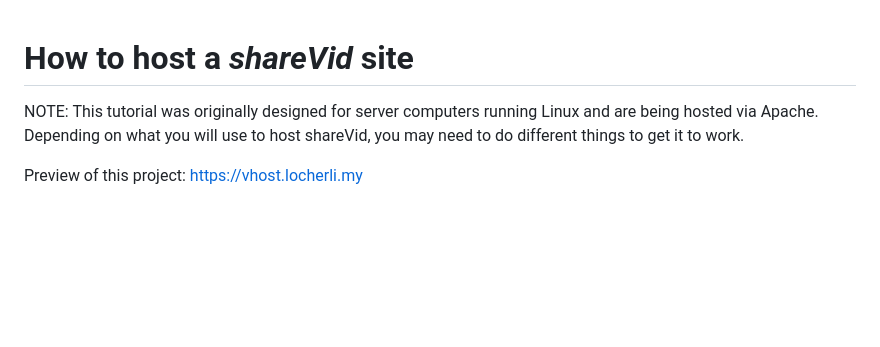
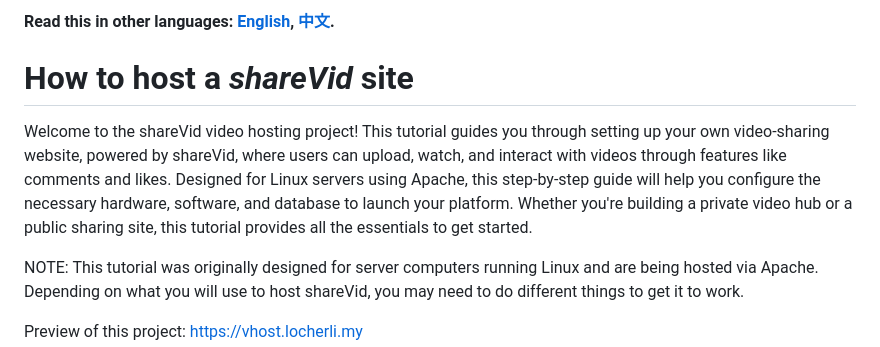
Before and after one commit to locherli/ShareVid, a Markdown page: README.md, the part around the change. Drawn GitHub-style; blank space fills up the shorter version.

```diff
--- a/README.md
+++ b/README.md
@@ -1,4 +1,8 @@
+**Read this in other languages: [English](README.md), [中文](README_zh.md).**
+
 # How to host a *shareVid* site
+Welcome to the shareVid video hosting project! This tutorial guides you through setting up your own video-sharing website, powered by shareVid, where users can upload, watch, and interact with videos through features like comments and likes. Designed for Linux servers using Apache, this step-by-step guide will help you configure the necessary hardware, software, and database to launch your platform. Whether you're building a private video hub or a public sharing site, this tutorial provides all the essentials to get started.
+
 NOTE: This tutorial was originally designed for server computers running Linux and are being hosted via Apache. Depending on what you will use to host shareVid, you may need to do different things to get it to work.
 
 Preview of this project: https://vhost.locherli.my
```
